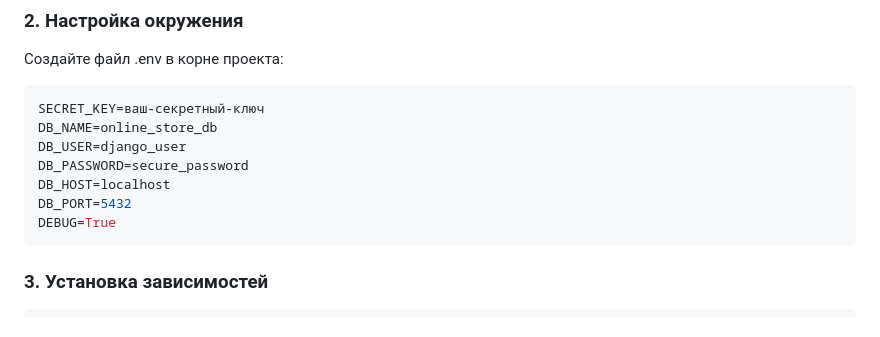
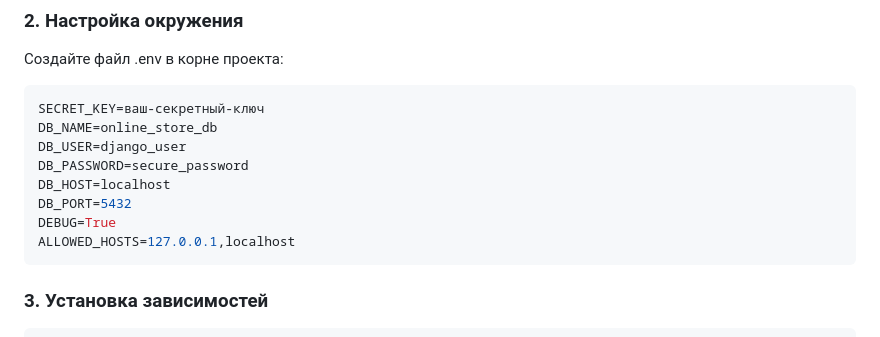
Before and after one commit to Clavker/OnlineStore-, a Markdown page: README.md, the part around the change. Drawn GitHub-style.

````diff
--- a/README.md
+++ b/README.md
@@ -41,6 +41,7 @@ DB_PASSWORD=secure_password
 DB_HOST=localhost
 DB_PORT=5432
 DEBUG=True
+ALLOWED_HOSTS=127.0.0.1,localhost
 ```
 
 ### 3. Установка зависимостей
````
